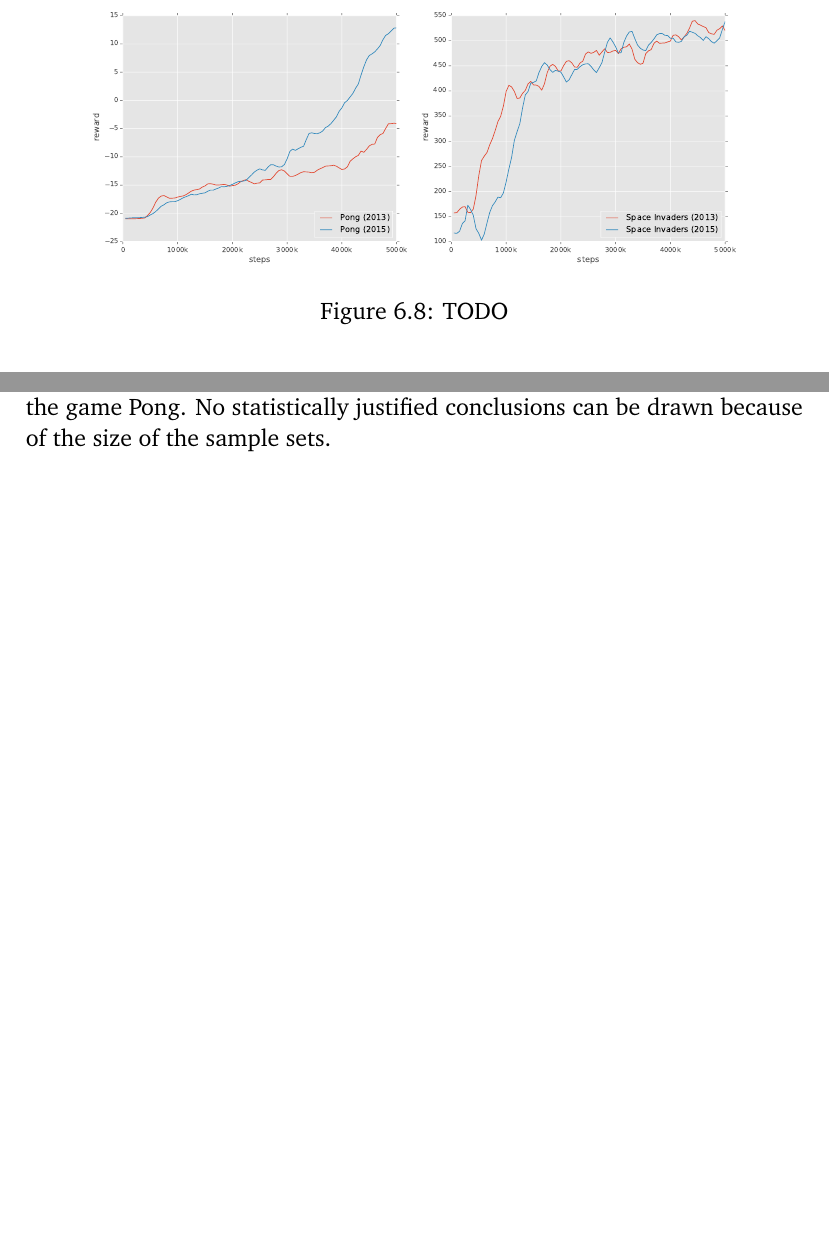
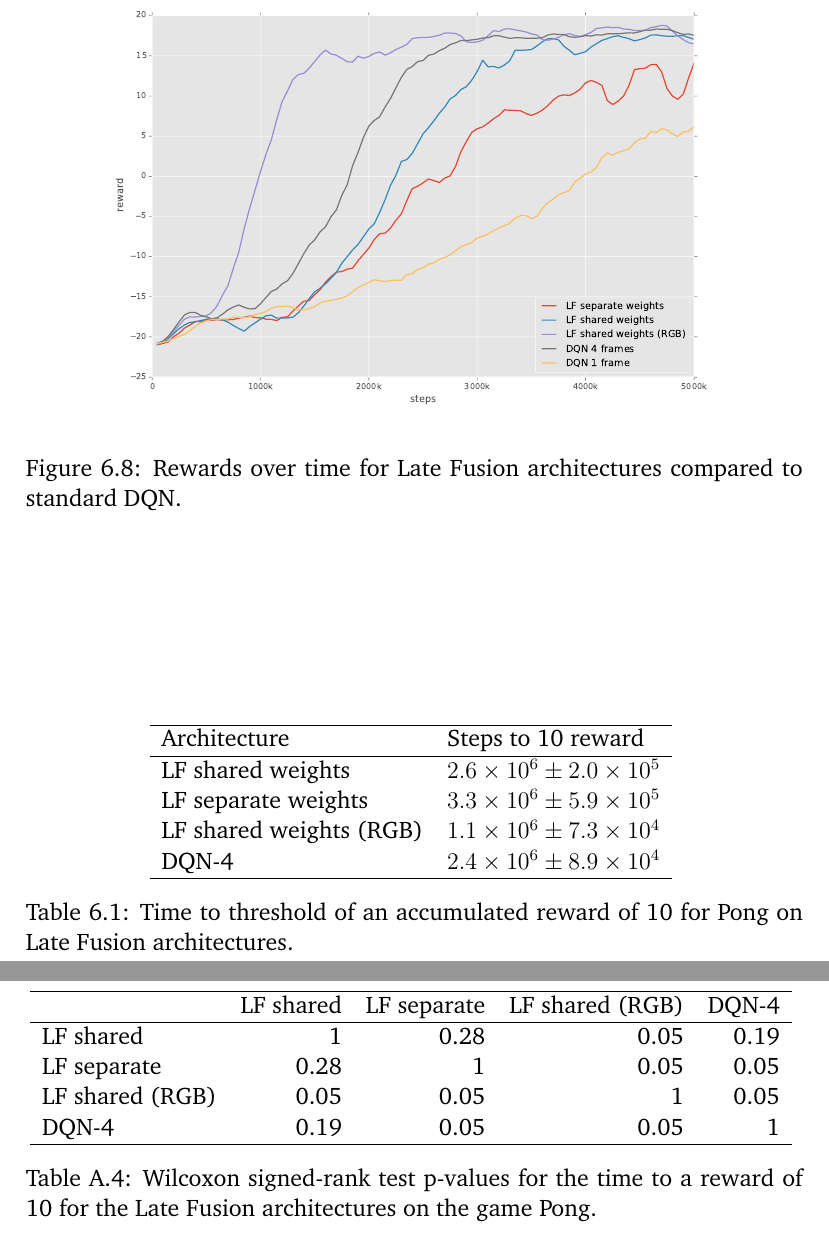
Before and after one commit to rubenvereecken/thesis, a LaTeX thesis (main.tex, which reads appendix.tex, exp.tex, tables/lf_ttt.tex): two parts of pages 91 and 103 of 108 before the commit and two parts of pages 91 and 105 of 110 after it, joined at a grey line, cut at the place of the change, the shorter picture padded with empty space. Compiled offline with pdfLaTeX.

Commit message:
Wilcoxon fix. LF ttt. Fancy stuff.

```diff
--- a/appendix.tex
+++ b/appendix.tex
@@ -110,9 +115,22 @@ It is sufficient to draw quick comparisons.
   \input{tables/conv3d_wilcoxon.tex}
   \caption{
     Wilcoxon signed-rank test p-values
-    for the time to reward 15
-    for the game Pong.
-    No statistically justified conclusions can be drawn because of
-    the size of the sample sets.
+    for the time to a reward of 10
+    for the 3D convolutional architectures
+    on the game Pong.
   }
+  \label{tab:conv3d_wilcoxon}
 \end{table}
+
+
+\begin{table}
+  \center
+  \input{tables/lf_wilcoxon.tex}
+  \caption{
+    Wilcoxon signed-rank test p-values
+    for the time to a reward of 10
+    for the Late Fusion architectures
+    on the game Pong.
+  }
+  \label{tab:lf_wilcoxon}
+\end{table}
--- a/exp.tex
+++ b/exp.tex
@@ -512,11 +508,22 @@ Figure \ref{fig:late_fusion_pong_rewards}.
 
 \begin{figure}[htpb]
   \centering
-  \includegraphics[width=1\linewidth]{late_fusion_pong_rewards.pdf}
-  % TODO caption
-  \caption{TODO}
+  \includegraphics[width=.9\linewidth]{late_fusion_pong_rewards.pdf}
+  \caption{Rewards over time for Late Fusion architectures
+  compared to standard DQN.}
   \label{fig:late_fusion_pong_rewards}
 \end{figure}
+
+\begin{table}[htpb]
+  \center
+  \input{tables/lf_ttt.tex}
+  \caption{
+    Time to threshold
+    of an accumulated reward of 10
+    for Pong
+    on Late Fusion architectures.
+  }
+\end{table}
 
 \paragraph{}
 Keeping the weights the same between convolutional layers on the same level
@@ -736,8 +745,8 @@ and even fares better than standard DQN.
   \input{tables/conv3d_ttt.tex}
   \caption{
     Time to threshold
-    of an accumulated reward of 15
-    for the game Pong
+    of an accumulated reward of 10
+    for Pong
     on 3D convolutional architectures.
     The max pooling architecture is left out
     because it did not always manage the threshold
--- /dev/null
+++ b/tables/lf_ttt.tex
@@ -0,0 +1,10 @@
+\begin{tabular}{ll}
+\hline
+ Architecture            & Steps to 10 reward                \\
+\hline
+ LF shared weights       & $\num{2.6e+06} \pm \num{2.0e+05}$ \\
+ LF separate weights     & $\num{3.3e+06} \pm \num{5.9e+05}$ \\
+ LF shared weights (RGB) & $\num{1.1e+06} \pm \num{7.3e+04}$ \\
+ DQN-4                   & $\num{2.4e+06} \pm \num{8.9e+04}$ \\
+\hline
+\end{tabular}
--- /dev/null
+++ b/tables/lf_wilcoxon.tex
@@ -0,0 +1,10 @@
+\begin{tabular}{lrrrr}
+\hline
+                 &   LF shared &   LF separate &   LF shared (RGB) &   DQN-4 \\
+\hline
+ LF shared       &        1    &          0.28 &              0.05 &    0.19 \\
+ LF separate     &        0.28 &          1    &              0.05 &    0.05 \\
+ LF shared (RGB) &        0.05 &          0.05 &              1    &    0.05 \\
+ DQN-4           &        0.19 &          0.05 &              0.05 &    1    \\
+\hline
+\end{tabular}
```
Also changed, not shown: tables/conv3d_ttt.tex (+6 -6 lines), tables/conv3d_wilcoxon.tex (+8 -8 lines), images/conv3d_qs.pdf, images/conv3d_rewards.pdf, images/late_fusion_pong_qs.pdf (added), images/late_fusion_pong_rewards.pdf, appendix.tex (5 more changed lines), exp.tex (23 more changed lines), 1 other file.
